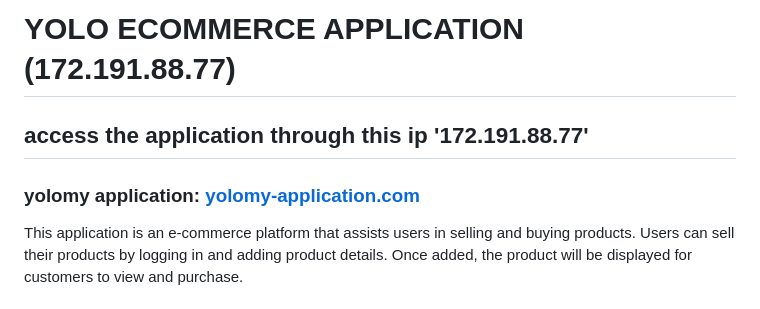
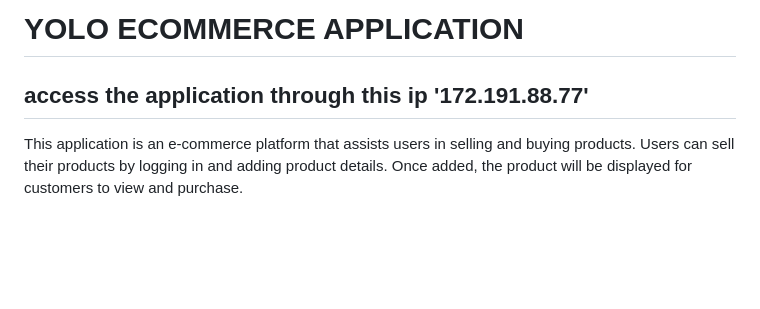
Before and after one commit to rashidjosphat/ip4, a Markdown page: README.md, the part around the change. Rendered like a GitHub page; blank space fills up the shorter version.

```diff
--- a/README.md
+++ b/README.md
@@ -1,6 +1,5 @@
-# YOLO ECOMMERCE APPLICATION (172.191.88.77)
+# YOLO ECOMMERCE APPLICATION
 ## access the application through this ip '172.191.88.77'
-### yolomy application: [yolomy-application.com](172.191.88.77)
 This application is an e-commerce platform that assists users in selling and buying products. Users can sell their products by logging in and adding product details. Once added, the product will be displayed for customers to view and purchase.
 
 ### Product Screenshots
```
